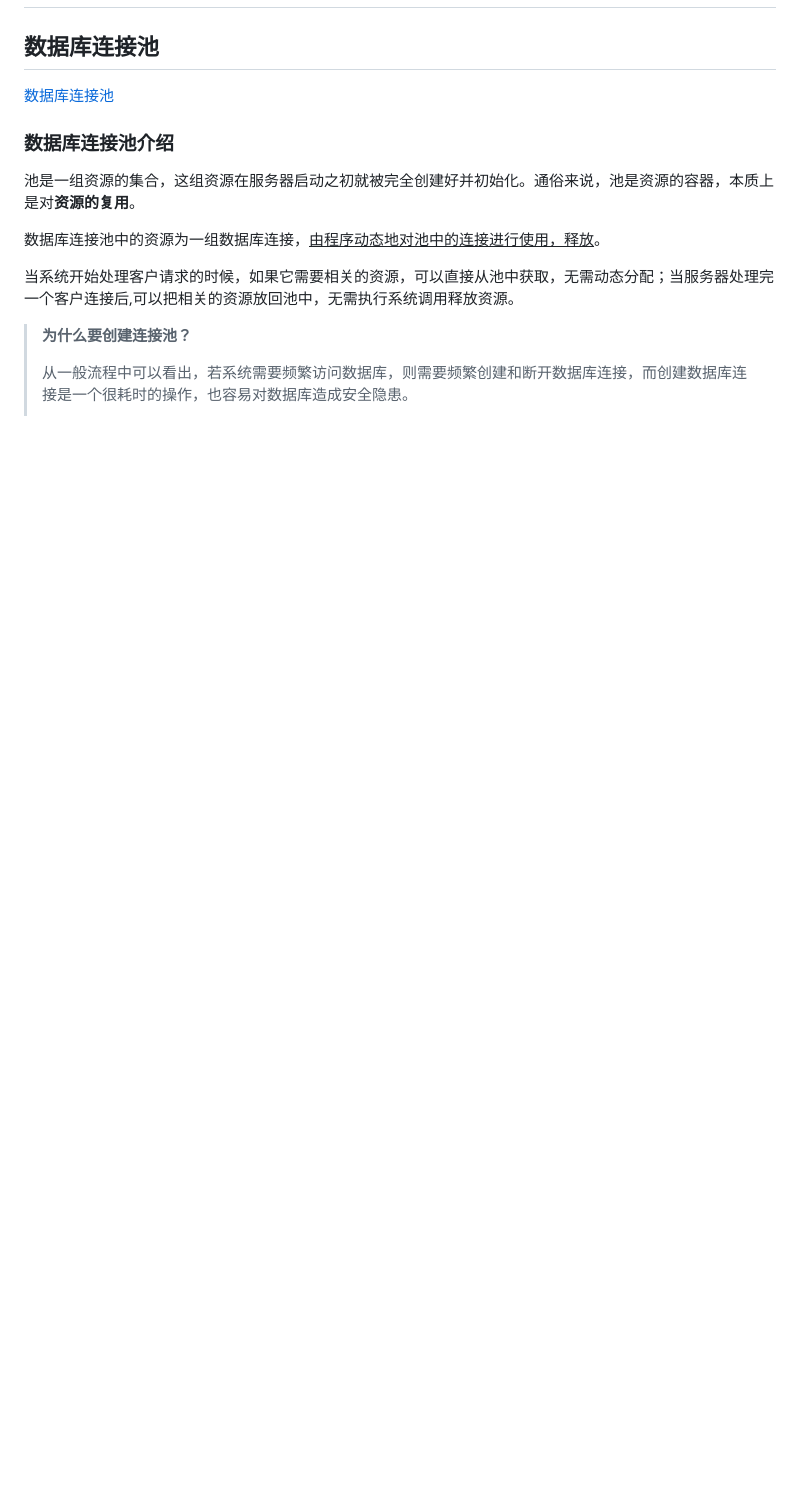
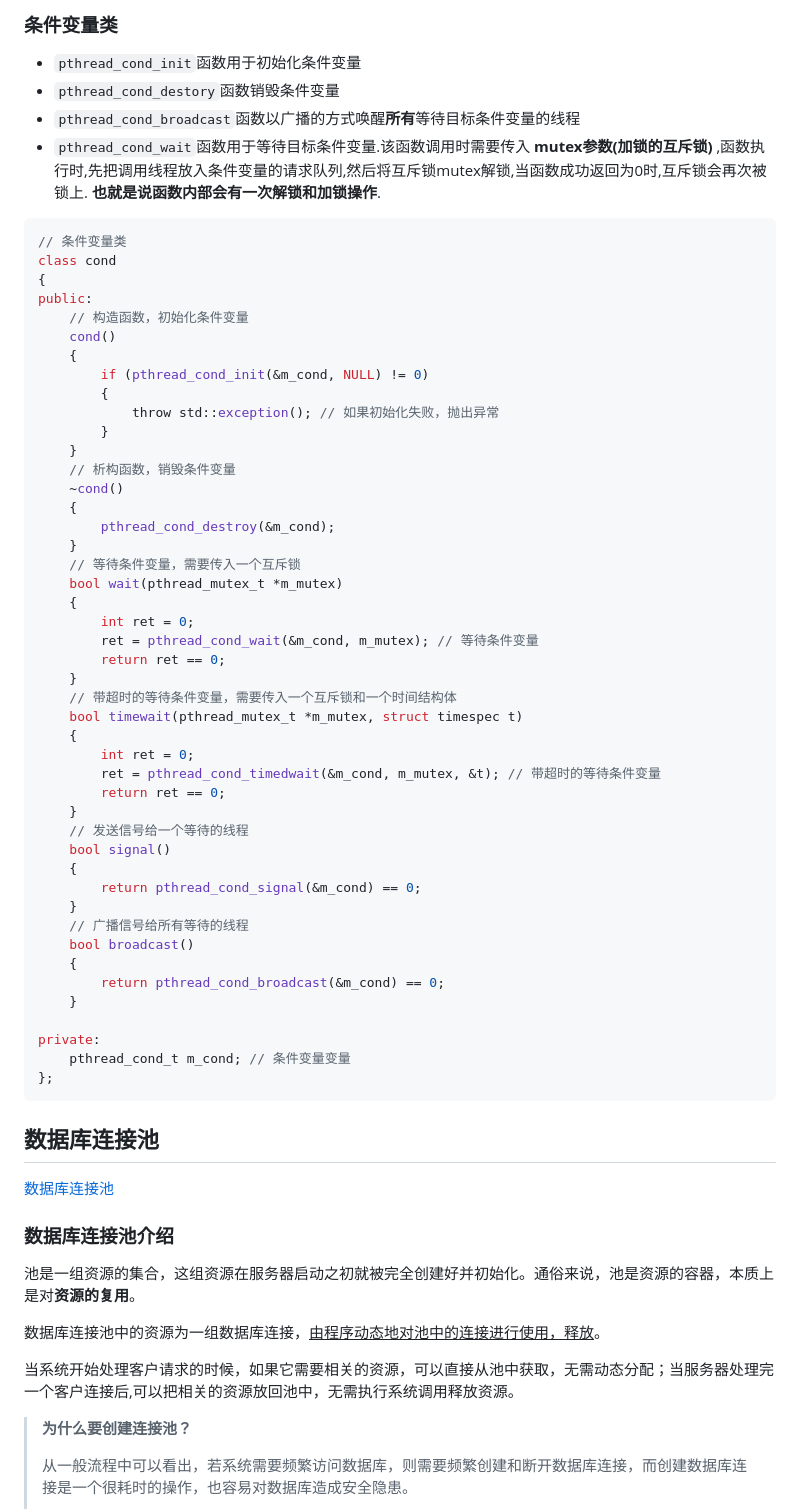
Before and after one commit to ZhengzhiVon/Webser, a Markdown page: Webserver/README.MD, the part around the change printed below. Rendered like a GitHub page; blank space fills up the shorter version.

````diff
--- a/Webserver/README.MD
+++ b/Webserver/README.MD
@@ -12,3 +120,57 @@
+### 条件变量类
+
+- `pthread_cond_init`函数用于初始化条件变量
+- `pthread_cond_destory`函数销毁条件变量
+- `pthread_cond_broadcast`函数以广播的方式唤醒**所有**等待目标条件变量的线程
+- `pthread_cond_wait`函数用于等待目标条件变量.该函数调用时需要传入 **mutex参数(加锁的互斥锁)** ,函数执行时,先把调用线程放入条件变量的请求队列,然后将互斥锁mutex解锁,当函数成功返回为0时,互斥锁会再次被锁上. **也就是说函数内部会有一次解锁和加锁操作**.
+
+```cpp
+// 条件变量类
+class cond
+{
+public:
+    // 构造函数，初始化条件变量
+    cond()
+    {
+        if (pthread_cond_init(&m_cond, NULL) != 0)
+        {
+            throw std::exception(); // 如果初始化失败，抛出异常
+        }
+    }
+    // 析构函数，销毁条件变量
+    ~cond()
+    {
+        pthread_cond_destroy(&m_cond);
+    }
+    // 等待条件变量，需要传入一个互斥锁
+    bool wait(pthread_mutex_t *m_mutex)
+    {
+        int ret = 0;
+        ret = pthread_cond_wait(&m_cond, m_mutex); // 等待条件变量
+        return ret == 0;
+    }
+    // 带超时的等待条件变量，需要传入一个互斥锁和一个时间结构体
+    bool timewait(pthread_mutex_t *m_mutex, struct timespec t)
+    {
+        int ret = 0;
+        ret = pthread_cond_timedwait(&m_cond, m_mutex, &t); // 带超时的等待条件变量
+        return ret == 0;
+    }
+    // 发送信号给一个等待的线程
+    bool signal()
+    {
+        return pthread_cond_signal(&m_cond) == 0;
+    }
+    // 广播信号给所有等待的线程
+    bool broadcast()
+    {
+        return pthread_cond_broadcast(&m_cond) == 0;
+    }
+
+private:
+    pthread_cond_t m_cond; // 条件变量变量
+};
+```
 
 ## 数据库连接池
 
````
Also changed, not shown: other parts of Webserver/README.MD (+108 -23 lines).
